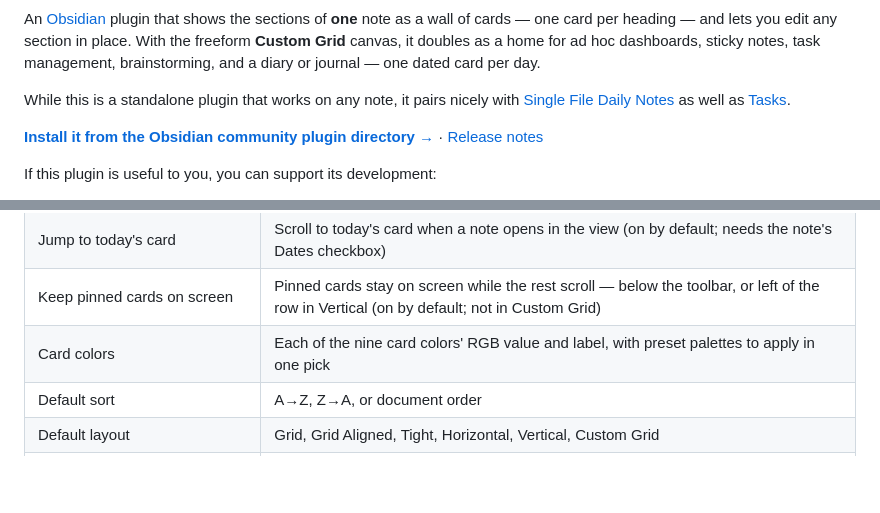
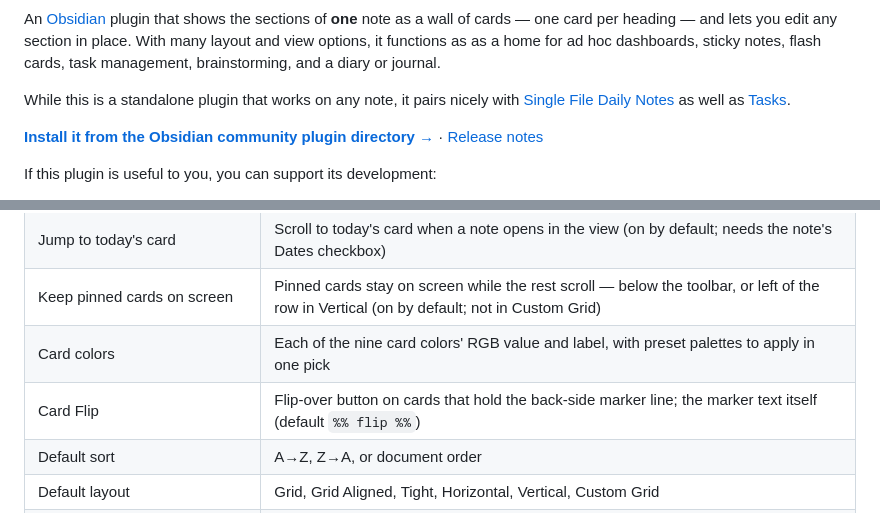
Before and after one commit to jordanlong121/singlefilesectioncards, a Markdown page: README.md, 2 parts joined by grey strips. GitHub-like rendering; blank space fills up the shorter version.

```diff
--- a/README.md
+++ b/README.md
@@ -11,7 +13,6 @@
 An [Obsidian](https://obsidian.md) plugin that shows the sections of **one** note as a wall of
-cards — one card per heading — and lets you edit any section in place. With the freeform **Custom Grid** canvas, it doubles as a home for ad hoc
-dashboards, sticky notes, task management, brainstorming, and a diary or journal — one
-dated card per day.
+cards — one card per heading — and lets you edit any section in place. With many layout and view options, it functions as as a home for ad hoc
+dashboards, sticky notes, flash cards, task management, brainstorming, and a diary or journal.
 
 While this is a standalone plugin that works on any note, it pairs nicely with
 [Single File Daily Notes](https://github.com/pranavmangal/obsidian-single-file-daily-notes) as well as
@@ -315,6 +366,7 @@ prompt offers to create it (template applied, default placement).
 | Jump to today's card | Scroll to today's card when a note opens in the view (on by default; needs the note's Dates checkbox) |
 | Keep pinned cards on screen | Pinned cards stay on screen while the rest scroll — below the toolbar, or left of the row in Vertical (on by default; not in Custom Grid) |
 | Card colors | Each of the nine card colors' RGB value and label, with preset palettes to apply in one pick |
+| Card Flip | Flip-over button on cards that hold the back-side marker line; the marker text itself (default `%% flip %%`) |
 | Default sort | A→Z, Z→A, or document order |
 | Default layout | Grid, Grid Aligned, Tight, Horizontal, Vertical, Custom Grid |
 | Show open-task counts in Hierarchy columns | Square badge per column row counting the unfinished tasks beneath it (on by default) |
```
Also changed, not shown: other parts of README.md (+53 -1 lines), tools/flashcards-hero-note.md (added, +106 -0 lines), screenshots/flashcards-full.png (added), screenshots/hero-flashcards.png (added), 6 other files.
